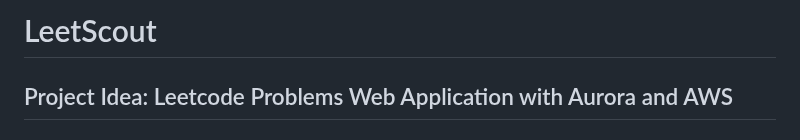
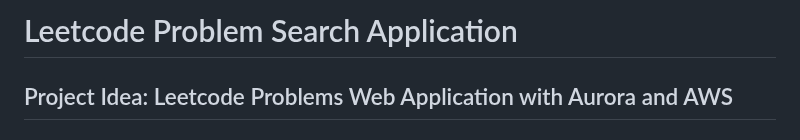
Before and after one commit to shreyss99/IS497_Leetcode-Problems-Search-Engine, a Markdown page: README.md, the part around the change. Drawn GitHub-style.

```diff
--- a/README.md
+++ b/README.md
@@ -1,4 +1,4 @@
-# LeetScout
+# Leetcode Problem Search Application
 
 ## Project Idea: Leetcode Problems Web Application with Aurora and AWS
 
```
